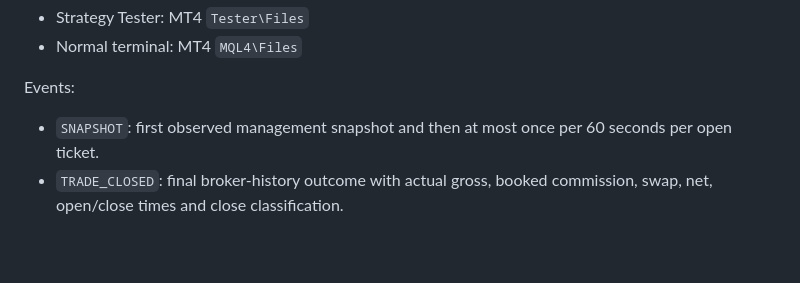
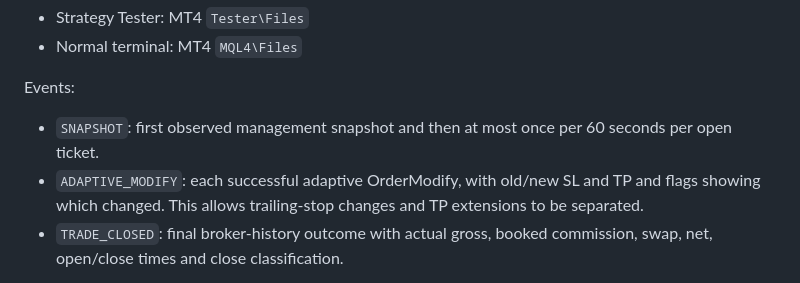
Before and after one commit to raylerr481/bitey-system-bots-trading, a Markdown page: Bitey_Scalper_MultiAsset_v1_4_5_9_AdaptiveRisk_Audit.md, the part around the change. Drawn GitHub-style; blank space fills up the shorter version.

Commit message:
Document adaptive SL and TP modification events

```diff
--- a/Bitey_Scalper_MultiAsset_v1_4_5_9_AdaptiveRisk_Audit.md
+++ b/Bitey_Scalper_MultiAsset_v1_4_5_9_AdaptiveRisk_Audit.md
@@ -34,6 +34,7 @@ Location:
 
 Events:
 - `SNAPSHOT`: first observed management snapshot and then at most once per 60 seconds per open ticket.
+- `ADAPTIVE_MODIFY`: each successful adaptive OrderModify, with old/new SL and TP and flags showing which changed. This allows trailing-stop changes and TP extensions to be separated.
 - `TRADE_CLOSED`: final broker-history outcome with actual gross, booked commission, swap, net, open/close times and close classification.
 
 Fields include ticket, symbol, direction, lot size, open time, elapsed seconds, bars held, entry/mark/SL/TP, floating gross/commission/swap/net, observed maximum favorable and adverse floating net, final realized costs and outcome.
```
